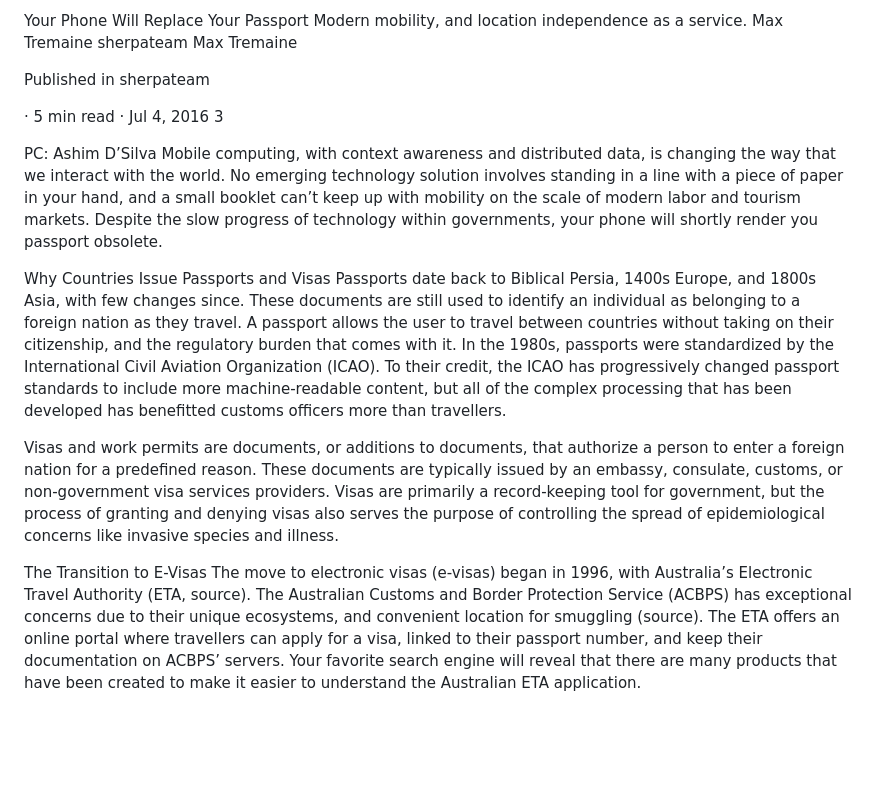
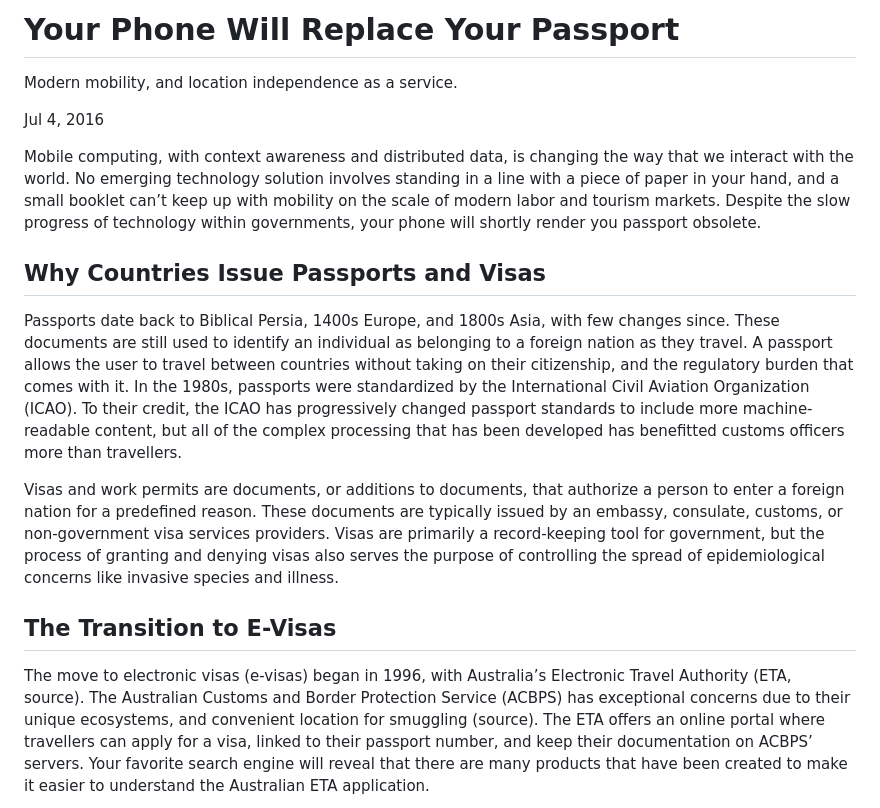
Before and after one commit to maxtremaine/maxtremaine.github.io, a Markdown page: content/yourPhoneWillReplaceYourPassport.md, the part around the change printed below. Drawn GitHub-style; blank space fills up the shorter version.

```diff
--- a/content/yourPhoneWillReplaceYourPassport.md
+++ b/content/yourPhoneWillReplaceYourPassport.md
@@ -1,33 +1,19 @@
-Your Phone Will Replace Your Passport
+# Your Phone Will Replace Your Passport
+
 Modern mobility, and location independence as a service.
-Max Tremaine
-sherpateam
-Max Tremaine
 
-Published in
-sherpateam
+Jul 4, 2016
 
-·
-5 min read
-·
-Jul 4, 2016
-3
-
-
-
-
-
-
-
-PC: Ashim D’Silva
 Mobile computing, with context awareness and distributed data, is changing the way that we interact with the world. No emerging technology solution involves standing in a line with a piece of paper in your hand, and a small booklet can’t keep up with mobility on the scale of modern labor and tourism markets. Despite the slow progress of technology within governments, your phone will shortly render you passport obsolete.
 
-Why Countries Issue Passports and Visas
+## Why Countries Issue Passports and Visas
+
 Passports date back to Biblical Persia, 1400s Europe, and 1800s Asia, with few changes since. These documents are still used to identify an individual as belonging to a foreign nation as they travel. A passport allows the user to travel between countries without taking on their citizenship, and the regulatory burden that comes with it. In the 1980s, passports were standardized by the International Civil Aviation Organization (ICAO). To their credit, the ICAO has progressively changed passport standards to include more machine-readable content, but all of the complex processing that has been developed has benefitted customs officers more than travellers.
 
 Visas and work permits are documents, or additions to documents, that authorize a person to enter a foreign nation for a predefined reason. These documents are typically issued by an embassy, consulate, customs, or non-government visa services providers. Visas are primarily a record-keeping tool for government, but the process of granting and denying visas also serves the purpose of controlling the spread of epidemiological concerns like invasive species and illness.
 
-The Transition to E-Visas
+## The Transition to E-Visas
+
 The move to electronic visas (e-visas) began in 1996, with Australia’s Electronic Travel Authority (ETA, source). The Australian Customs and Border Protection Service (ACBPS) has exceptional concerns due to their unique ecosystems, and convenient location for smuggling (source). The ETA offers an online portal where travellers can apply for a visa, linked to their passport number, and keep their documentation on ACBPS’ servers. Your favorite search engine will reveal that there are many products that have been created to make it easier to understand the Australian ETA application.
 
 Armenia was the 10th country to offer an e-visa in 2013, and it’s clear that this curve of countries moving their visa systems onto web servers will persist slowly. Even where visa requirements were not previously in place, e-visas are being enacted as a way to modernize customs recordkeeping. Canada’s Electronic Travel Authorization is not considered a ‘visa’ by the Canadian government, considering many applicants ‘visa-exempt’, although the reasoning behind this is not clearly laid out.
```
Also changed, not shown: other parts of content/yourPhoneWillReplaceYourPassport.md (+8 -7 lines).
